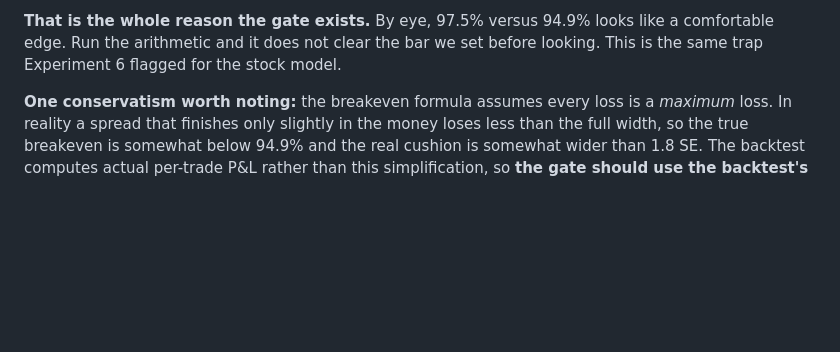
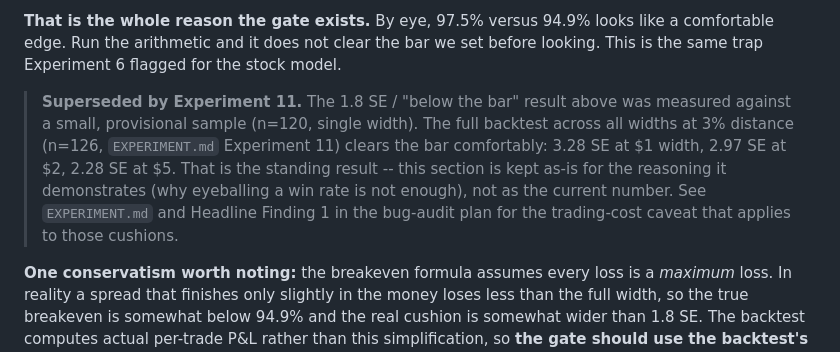
Before and after one commit to dreadf/Argus, a Markdown page: OPTIONS_SYSTEM_PLAN.md, the part around the change. Drawn GitHub-style; blank space fills up the shorter version.

```diff
--- a/OPTIONS_SYSTEM_PLAN.md
+++ b/OPTIONS_SYSTEM_PLAN.md
@@ -601,6 +601,8 @@ You asked the right question: a $27 gain against a $473-$3,000 loss doesn't look
 **So the cushion is 1.8 standard errors, which is BELOW our own 2.0 bar.** An earlier version of this section said the margin of error was "±6 to 8 points," which came from a different measurement entirely (21-day breach probabilities on ~78 windows) and made the result look far weaker than it is. The honest figure is ±2.9 points at 95%, and a cushion that lands just short of the threshold.
 
 **That is the whole reason the gate exists.** By eye, 97.5% versus 94.9% looks like a comfortable edge. Run the arithmetic and it does not clear the bar we set before looking. This is the same trap Experiment 6 flagged for the stock model.
+
+> **Superseded by Experiment 11.** The 1.8 SE / "below the bar" result above was measured against a small, provisional sample (n=120, single width). The full backtest across all widths at 3% distance (n=126, `EXPERIMENT.md` Experiment 11) clears the bar comfortably: 3.28 SE at $1 width, 2.97 SE at $2, 2.28 SE at $5. That is the standing result -- this section is kept as-is for the reasoning it demonstrates (why eyeballing a win rate is not enough), not as the current number. See `EXPERIMENT.md` and Headline Finding 1 in the bug-audit plan for the trading-cost caveat that applies to those cushions.
 
 **One conservatism worth noting:** the breakeven formula assumes every loss is a *maximum* loss. In reality a spread that finishes only slightly in the money loses less than the full width, so the true breakeven is somewhat below 94.9% and the real cushion is somewhat wider than 1.8 SE. The backtest computes actual per-trade P&L rather than this simplification, so **the gate should use the backtest's own numbers, not this formula.** The formula is here to show the shape of the problem, not to be the decision rule.
 
```
Also changed, not shown: EXPERIMENT.md (+12 -1 lines), PROGRESS.md (+1 -1 lines).
